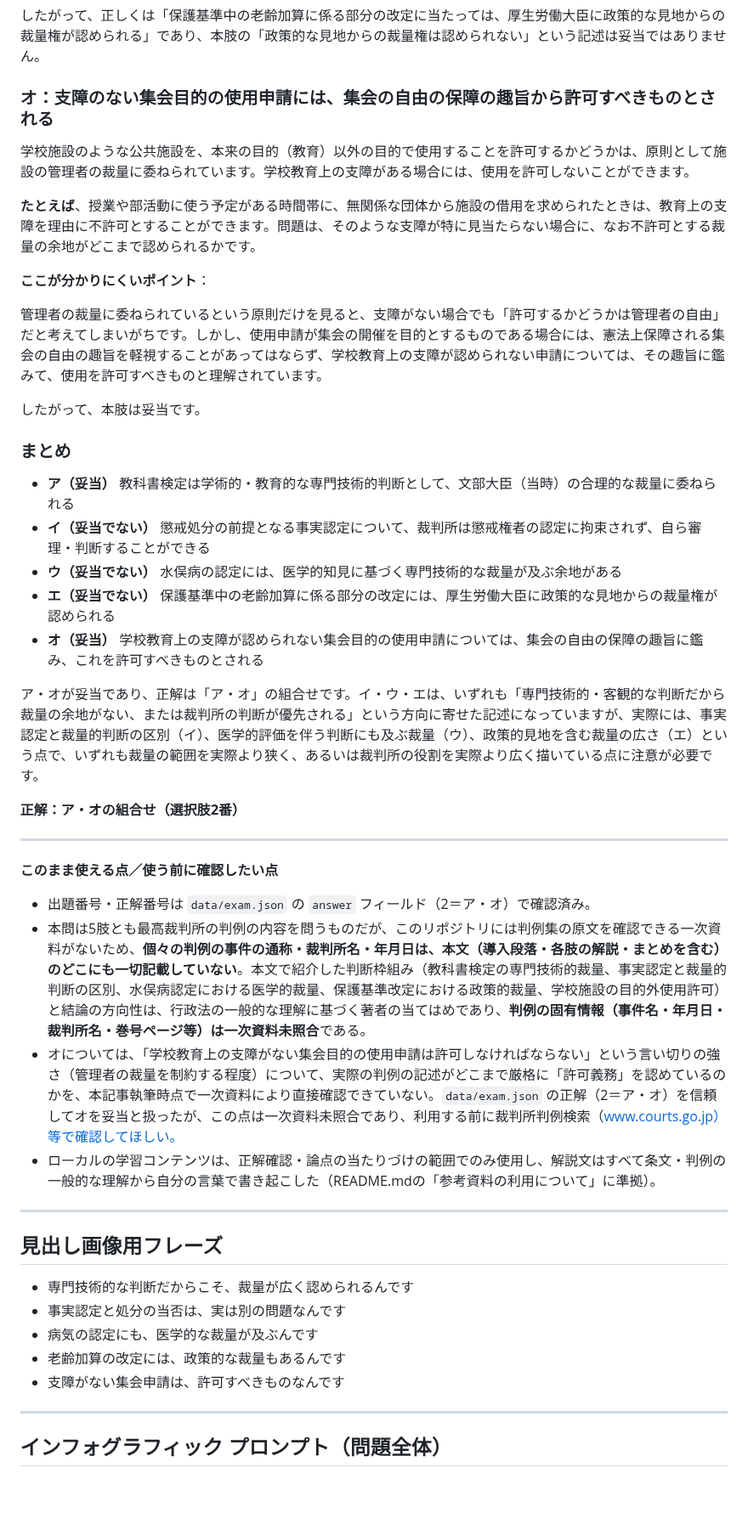
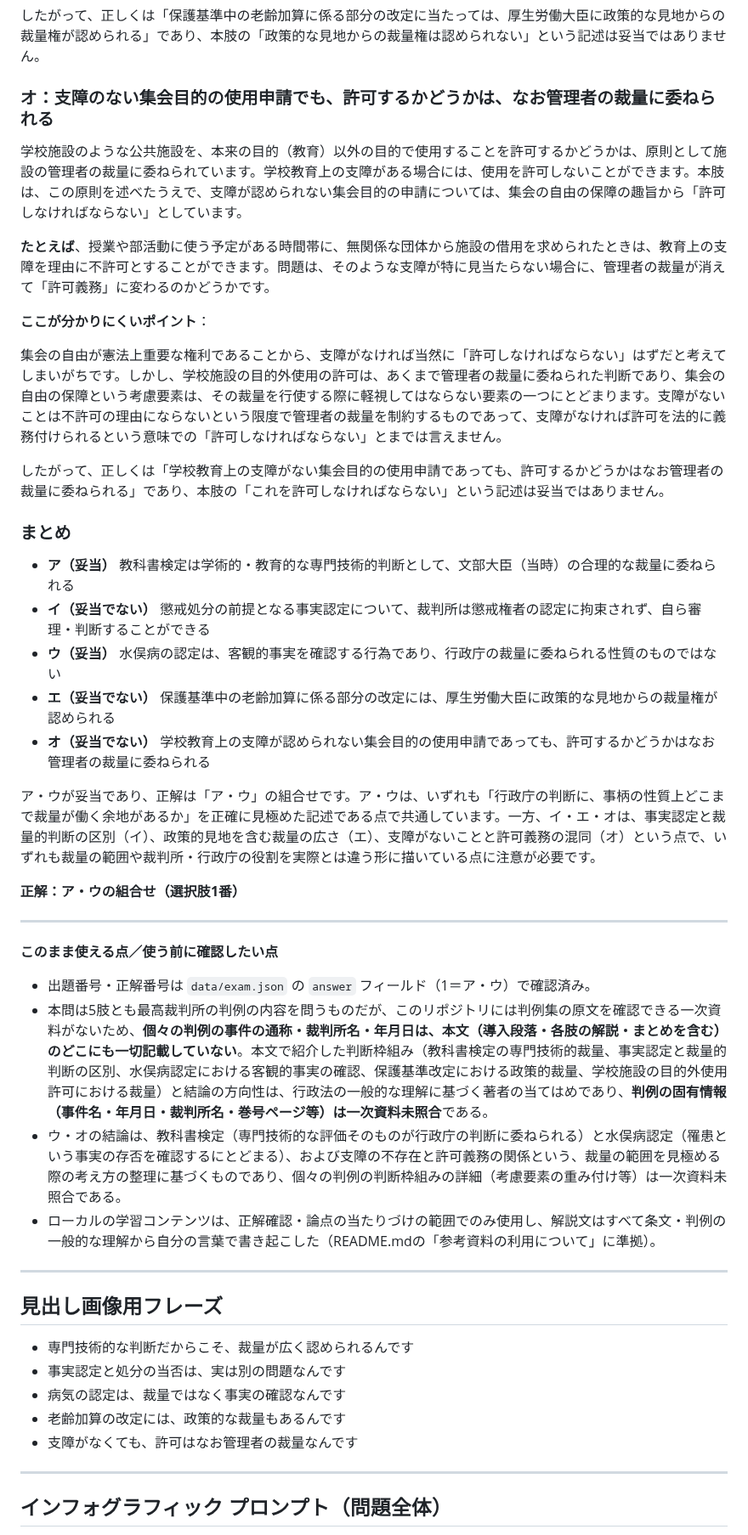
Before and after one commit to ThREE100/gyosei-kakomon, a Markdown page: note-articles/r3-mondai/q09-gyousei-sairyou.md, the part around one of its changes. Shown at 85% size. Rendered like a GitHub page; blank space fills up the shorter version.

```diff
--- a/note-articles/r3-mondai/q09-gyousei-sairyou.md
+++ b/note-articles/r3-mondai/q09-gyousei-sairyou.md
@@ -56,37 +56,37 @@
 
 したがって、正しくは「保護基準中の老齢加算に係る部分の改定に当たっては、厚生労働大臣に政策的な見地からの裁量権が認められる」であり、本肢の「政策的な見地からの裁量権は認められない」という記述は妥当ではありません。
 
-### オ：支障のない集会目的の使用申請には、集会の自由の保障の趣旨から許可すべきものとされる
+### オ：支障のない集会目的の使用申請でも、許可するかどうかは、なお管理者の裁量に委ねられる
 
-学校施設のような公共施設を、本来の目的（教育）以外の目的で使用することを許可するかどうかは、原則として施設の管理者の裁量に委ねられています。学校教育上の支障がある場合には、使用を許可しないことができます。
+学校施設のような公共施設を、本来の目的（教育）以外の目的で使用することを許可するかどうかは、原則として施設の管理者の裁量に委ねられています。学校教育上の支障がある場合には、使用を許可しないことができます。本肢は、この原則を述べたうえで、支障が認められない集会目的の申請については、集会の自由の保障の趣旨から「許可しなければならない」としています。
 
-**たとえば**、授業や部活動に使う予定がある時間帯に、無関係な団体から施設の借用を求められたときは、教育上の支障を理由に不許可とすることができます。問題は、そのような支障が特に見当たらない場合に、なお不許可とする裁量の余地がどこまで認められるかです。
+**たとえば**、授業や部活動に使う予定がある時間帯に、無関係な団体から施設の借用を求められたときは、教育上の支障を理由に不許可とすることができます。問題は、そのような支障が特に見当たらない場合に、管理者の裁量が消えて「許可義務」に変わるのかどうかです。
 
 **ここが分かりにくいポイント**：
 
-管理者の裁量に委ねられているという原則だけを見ると、支障がない場合でも「許可するかどうかは管理者の自由」だと考えてしまいがちです。しかし、使用申請が集会の開催を目的とするものである場合には、憲法上保障される集会の自由の趣旨を軽視することがあってはならず、学校教育上の支障が認められない申請については、その趣旨に鑑みて、使用を許可すべきものと理解されています。
+集会の自由が憲法上重要な権利であることから、支障がなければ当然に「許可しなければならない」はずだと考えてしまいがちです。しかし、学校施設の目的外使用の許可は、あくまで管理者の裁量に委ねられた判断であり、集会の自由の保障という考慮要素は、その裁量を行使する際に軽視してはならない要素の一つにとどまります。支障がないことは不許可の理由にならないという限度で管理者の裁量を制約するものであって、支障がなければ許可を法的に義務付けられるという意味での「許可しなければならない」とまでは言えません。
 
-したがって、本肢は妥当です。
+したがって、正しくは「学校教育上の支障がない集会目的の使用申請であっても、許可するかどうかはなお管理者の裁量に委ねられる」であり、本肢の「これを許可しなければならない」という記述は妥当ではありません。
 
 ### まとめ
 
 - **ア（妥当）** 教科書検定は学術的・教育的な専門技術的判断として、文部大臣（当時）の合理的な裁量に委ねられる
 - **イ（妥当でない）** 懲戒処分の前提となる事実認定について、裁判所は懲戒権者の認定に拘束されず、自ら審理・判断することができる
-- **ウ（妥当でない）** 水俣病の認定には、医学的知見に基づく専門技術的な裁量が及ぶ余地がある
+- **ウ（妥当）** 水俣病の認定は、客観的事実を確認する行為であり、行政庁の裁量に委ねられる性質のものではない
 - **エ（妥当でない）** 保護基準中の老齢加算に係る部分の改定には、厚生労働大臣に政策的な見地からの裁量権が認められる
-- **オ（妥当）** 学校教育上の支障が認められない集会目的の使用申請については、集会の自由の保障の趣旨に鑑み、これを許可すべきものとされる
+- **オ（妥当でない）** 学校教育上の支障が認められない集会目的の使用申請であっても、許可するかどうかはなお管理者の裁量に委ねられる
 
-ア・オが妥当であり、正解は「ア・オ」の組合せです。イ・ウ・エは、いずれも「専門技術的・客観的な判断だから裁量の余地がない、または裁判所の判断が優先される」という方向に寄せた記述になっていますが、実際には、事実認定と裁量的判断の区別（イ）、医学的評価を伴う判断にも及ぶ裁量（ウ）、政策的見地を含む裁量の広さ（エ）という点で、いずれも裁量の範囲を実際より狭く、あるいは裁判所の役割を実際より広く描いている点に注意が必要です。
+ア・ウが妥当であり、正解は「ア・ウ」の組合せです。ア・ウは、いずれも「行政庁の判断に、事柄の性質上どこまで裁量が働く余地があるか」を正確に見極めた記述である点で共通しています。一方、イ・エ・オは、事実認定と裁量的判断の区別（イ）、政策的見地を含む裁量の広さ（エ）、支障がないことと許可義務の混同（オ）という点で、いずれも裁量の範囲や裁判所・行政庁の役割を実際とは違う形に描いている点に注意が必要です。
 
-**正解：ア・オの組合せ（選択肢2番）**
+**正解：ア・ウの組合せ（選択肢1番）**
 
 ---
 
 **このまま使える点／使う前に確認したい点**
 
-- 出題番号・正解番号は `data/exam.json` の `answer` フィールド（2＝ア・オ）で確認済み。
-- 本問は5肢とも最高裁判所の判例の内容を問うものだが、このリポジトリには判例集の原文を確認できる一次資料がないため、**個々の判例の事件の通称・裁判所名・年月日は、本文（導入段落・各肢の解説・まとめを含む）のどこにも一切記載していない**。本文で紹介した判断枠組み（教科書検定の専門技術的裁量、事実認定と裁量的判断の区別、水俣病認定における医学的裁量、保護基準改定における政策的裁量、学校施設の目的外使用許可）と結論の方向性は、行政法の一般的な理解に基づく著者の当てはめであり、**判例の固有情報（事件名・年月日・裁判所名・巻号ページ等）は一次資料未照合**である。
-- オについては、「学校教育上の支障がない集会目的の使用申請は許可しなければならない」という言い切りの強さ（管理者の裁量を制約する程度）について、実際の判例の記述がどこまで厳格に「許可義務」を認めているのかを、本記事執筆時点で一次資料により直接確認できていない。`data/exam.json` の正解（2＝ア・オ）を信頼してオを妥当と扱ったが、この点は一次資料未照合であり、利用する前に裁判所判例検索（www.courts.go.jp）等で確認してほしい。
+- 出題番号・正解番号は `data/exam.json` の `answer` フィールド（1＝ア・ウ）で確認済み。
+- 本問は5肢とも最高裁判所の判例の内容を問うものだが、このリポジトリには判例集の原文を確認できる一次資料がないため、**個々の判例の事件の通称・裁判所名・年月日は、本文（導入段落・各肢の解説・まとめを含む）のどこにも一切記載していない**。本文で紹介した判断枠組み（教科書検定の専門技術的裁量、事実認定と裁量的判断の区別、水俣病認定における客観的事実の確認、保護基準改定における政策的裁量、学校施設の目的外使用許可における裁量）と結論の方向性は、行政法の一般的な理解に基づく著者の当てはめであり、**判例の固有情報（事件名・年月日・裁判所名・巻号ページ等）は一次資料未照合**である。
+- ウ・オの結論は、教科書検定（専門技術的な評価そのものが行政庁の判断に委ねられる）と水俣病認定（罹患という事実の存否を確認するにとどまる）、および支障の不存在と許可義務の関係という、裁量の範囲を見極める際の考え方の整理に基づくものであり、個々の判例の判断枠組みの詳細（考慮要素の重み付け等）は一次資料未照合である。
 - ローカルの学習コンテンツは、正解確認・論点の当たりづけの範囲でのみ使用し、解説文はすべて条文・判例の一般的な理解から自分の言葉で書き起こした（README.mdの「参考資料の利用について」に準拠）。
 
 ---
@@ -95,9 +95,9 @@
 
 - 専門技術的な判断だからこそ、裁量が広く認められるんです
 - 事実認定と処分の当否は、実は別の問題なんです
-- 病気の認定にも、医学的な裁量が及ぶんです
+- 病気の認定は、裁量ではなく事実の確認なんです
 - 老齢加算の改定には、政策的な裁量もあるんです
-- 支障がない集会申請は、許可すべきものなんです
+- 支障がなくても、許可はなお管理者の裁量なんです
 
 ---
 
```
Also changed, not shown: other parts of note-articles/r3-mondai/q09-gyousei-sairyou.md (+61 -58 lines), note-articles/r3-mondai/q16-shinsaseikyuu.md (+12 -10 lines).
